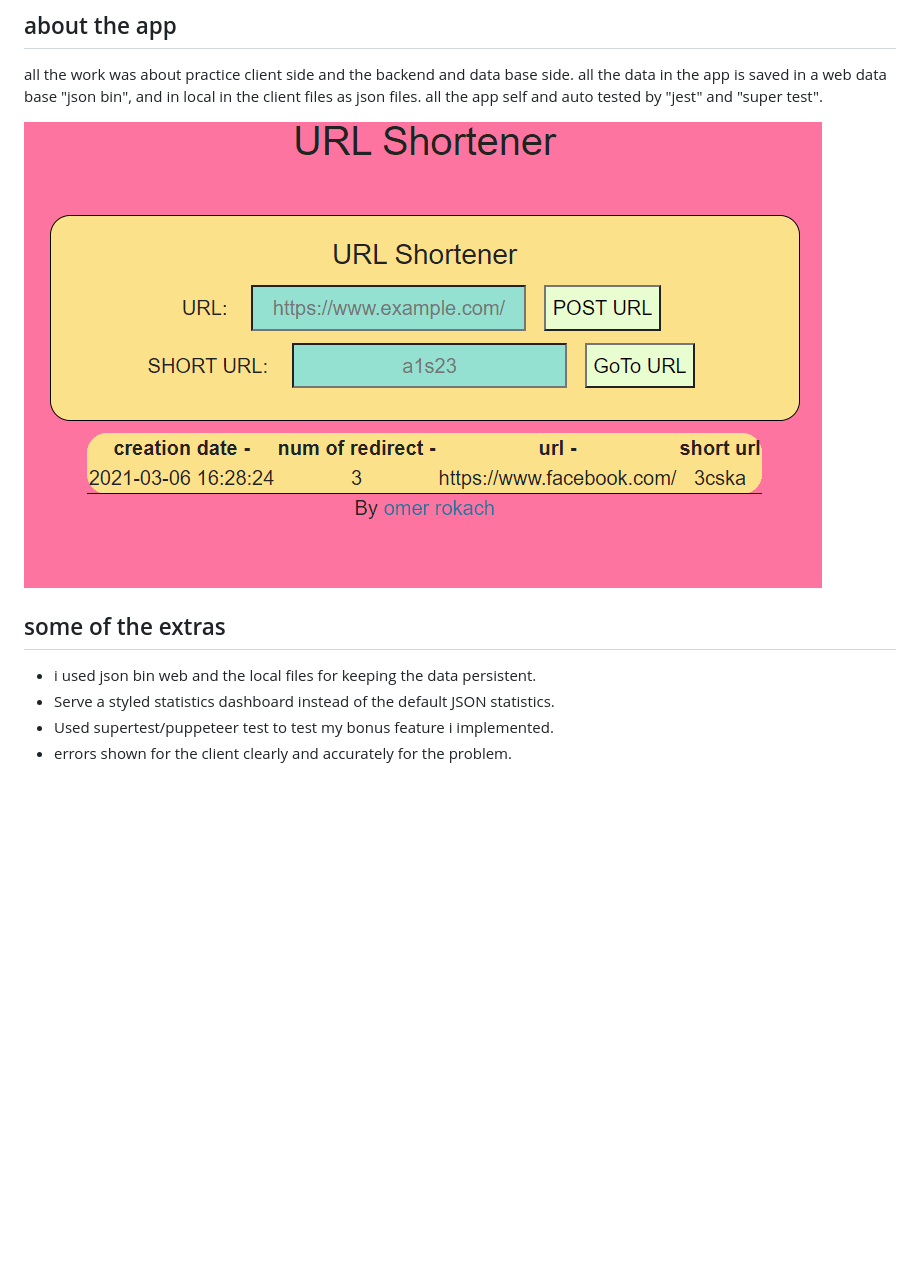
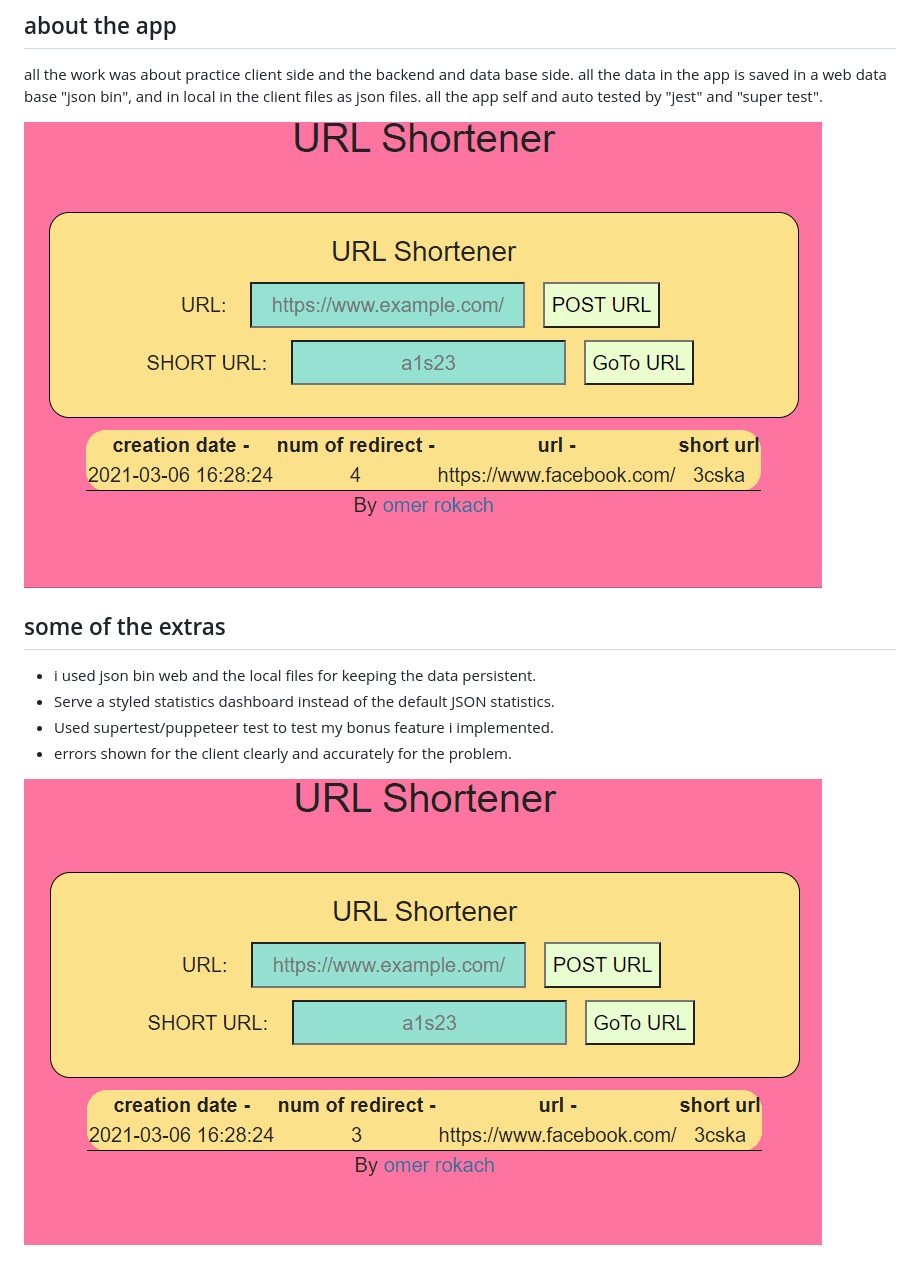
Before and after one commit to omerokach/url-shortner, a Markdown page: README.md, the part around the change. GitHub-like rendering; pictures changed too: readme-files/clientError.gif (added); blank space fills up the shorter version.

```diff
--- a/README.md
+++ b/README.md
@@ -14,10 +14,12 @@ you can type it in the short url input and go to the url with the "GoTo URL" but
 all the work was about practice client side and the backend and data base side. all the data in the app is saved in a web data base "json bin", and in local in the client files as json files.
 all the app self and auto tested by "jest" and "super test".
 
-![Scale-Up Velocity](./readme-files/urlShortnerRedirectCounter.gif)
+![Scale-Up Velocity](./readme-files/clientError.gif)
 
 ## some of the extras
 - i used json bin web and the local files for keeping the data persistent.
 - Serve a styled statistics dashboard instead of the default JSON statistics.
 - Used supertest/puppeteer test to test my bonus feature i implemented.
 - errors shown for the client clearly and accurately for the problem.
+
+![Scale-Up Velocity](./readme-files/urlShortnerRedirectCounter.gif)
```
